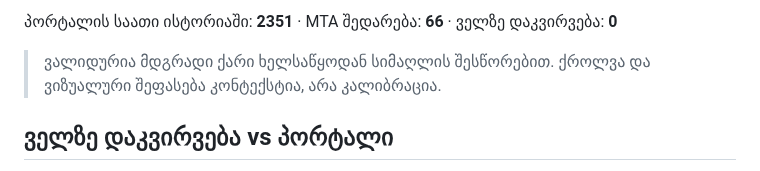
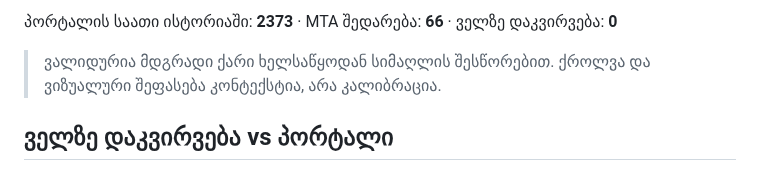
Before and after one commit to Georgeparker-GP/poti-forecast-portal, a Markdown page: comparison.md, the part around one of its changes. GitHub-like rendering.

```diff
--- a/comparison.md
+++ b/comparison.md
@@ -4,5 +4,5 @@
 
-პორტალის საათი ისტორიაში: **2351** · MTA შედარება: **66** · ველზე დაკვირვება: **0**
+პორტალის საათი ისტორიაში: **2373** · MTA შედარება: **66** · ველზე დაკვირვება: **0**
 
 > ვალიდურია მდგრადი ქარი ხელსაწყოდან სიმაღლის შესწორებით. ქროლვა და ვიზუალური შეფასება კონტექსტია, არა კალიბრაცია.
 
```
Also changed, not shown: other parts of comparison.md (+1 -1 lines).
